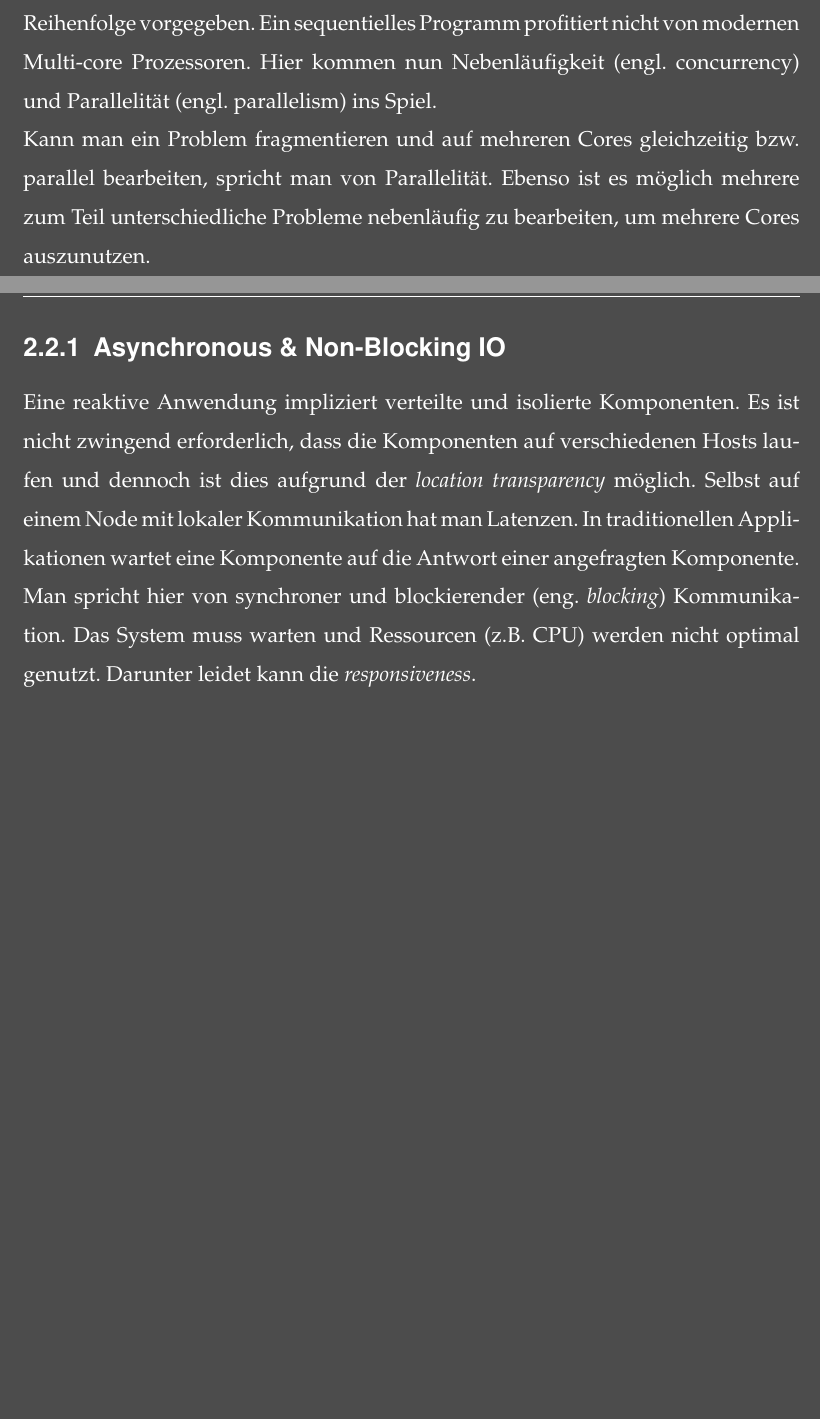
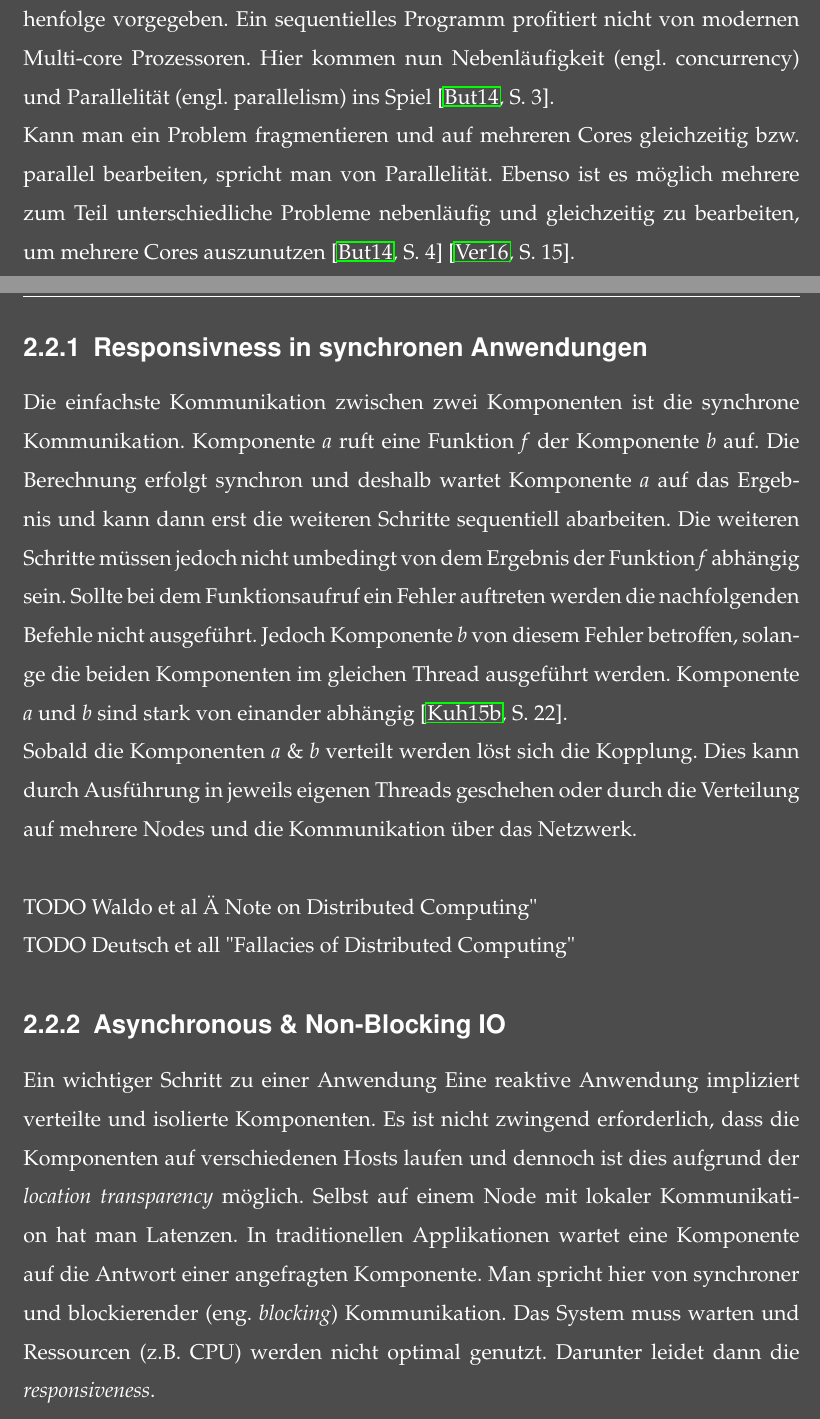
Before and after one commit to alexvetter/thesis-reactive-design-patterns, a LaTeX thesis (Masterarbeit.tex, which reads 3-Grundlagen/Grundlagen.tex): two parts of pages 17 and 18 of 26 before the commit and two parts of pages 17 and 18 of 27 after it, joined at a grey line, cut so that both start at the same text, the shorter picture padded with empty space. Compiled offline with pdfLaTeX; an older LaTeX class or package is replaced by its successor.

Commit message:
Responsiveness in Synchronen Anwendungen

```diff
--- a/3-Grundlagen/Grundlagen.tex
+++ b/3-Grundlagen/Grundlagen.tex
@@ -67,15 +67,22 @@ Die folgende Abbildung (Abb. \ref{fig:four-traits}) sollen den Zusammenhang der
 
 \section{Parallelität und Nebenläufigkeit}
 Die Prozessorhersteller sind in den letzten Jahren an gewisse Grenzen bei der Entwicklung von CPUs gestoßen. Seit 2003 stagniert die Entwicklung hinsichtlich der Taktraten von Prozessoren. Obwohl die Beobachtung von Gordon Moores (\enquote{Moore's Law}) nach wie vor seine Gültigkeit zu haben scheint und sich die Zahl der Transistoren alle zwei Jahre verdoppelt, werde diese nicht genutzt, um einen einzelnen CPU schneller zu machen. Hersteller setzen seit einigen Jahren auf Multi-core Architekturen~\cite[S.~1]{butcher_seven_2014}~\cite[S.~108]{vernon_reactive_2016}~\cite{sutter_free_2004}.\\
-Herb Sutter veröffentlichte diesbezüglich 2004 einen Artikel mit dem Titel \enquote{The free lunch is over}. Mit \enquote{free lunch} meinte er, die Tatsache, dass sequentielle Anwendungen ohne das Zutun von Entwicklern aufgrund der damals noch steigenden Taktraten schneller wurden --- vielmehr schneller ausgeführt wurden. Im Hinblick auf die Multi-core Prozessoren und der mehr oder weniger stagnierenden Taktraten müssen Anwendungen ihre Aufgaben und Teilaufgaben nebenläufig und parallel ausführen, um die heutigen Prozessoren optimal auszulasten~\cite{sutter_free_2004}~\cite[S.~1]{butcher_seven_2014}.\\
-
-Sequentielle Programme werden Schritt für Schritt ausgeführt. Genauer gesagt, die Ausführung der einzelnen Befehle erfolgt nacheinander. Es ist somit eine feste Reihenfolge vorgegeben. Ein sequentielles Programm profitiert nicht von modernen Multi-core Prozessoren. Hier kommen nun Nebenläufigkeit (engl. concurrency) und Parallelität (engl. parallelism) ins Spiel.\\
-Kann man ein Problem fragmentieren und auf mehreren Cores gleichzeitig bzw. parallel bearbeiten, spricht man von Parallelität. Ebenso ist es möglich mehrere zum Teil unterschiedliche Probleme nebenläufig zu bearbeiten, um mehrere Cores auszunutzen.
+Herb Sutter veröffentlichte diesbezüglich 2004 einen Artikel mit dem Titel \enquote{The free lunch is over}. Mit \enquote{free lunch} meinte er, die Tatsache, dass sequentielle Anwendungen ohne das Zutun von Entwicklern aufgrund der damals noch steigenden Taktraten schneller wurden --- vielmehr schneller ausgeführt wurden.\\
+Im Hinblick auf die Multi-core Prozessoren und der mehr oder weniger stagnierenden Taktraten müssen Anwendungen ihre Aufgaben und Teilaufgaben nebenläufig und parallel ausführen, um die heutigen Prozessoren optimal auszulasten~\cite{sutter_free_2004}~\cite[S.~1]{butcher_seven_2014}.\\
+Sequentielle Programme werden Schritt für Schritt ausgeführt. Genauer gesagt, die Ausführung der einzelnen Befehle erfolgt nacheinander. Es ist somit eine feste Reihenfolge vorgegeben. Ein sequentielles Programm profitiert nicht von modernen Multi-core Prozessoren. Hier kommen nun Nebenläufigkeit (engl. concurrency) und Parallelität (engl. parallelism) ins Spiel~\cite[S.~3]{butcher_seven_2014}.\\
+Kann man ein Problem fragmentieren und auf mehreren Cores gleichzeitig bzw. parallel bearbeiten, spricht man von Parallelität. Ebenso ist es möglich mehrere zum Teil unterschiedliche Probleme nebenläufig und gleichzeitig zu bearbeiten, um mehrere Cores auszunutzen~\cite[S.~4]{butcher_seven_2014}~\cite[S.~15]{vernon_reactive_2016}.
 
 \pagebreak
 
+\subsection{Responsivness in synchronen Anwendungen}
+Die einfachste Kommunikation zwischen zwei Komponenten ist die synchrone Kommunikation. Komponente \textit{a} ruft eine Funktion \textit{f} der Komponente \textit{b} auf. Die Berechnung erfolgt synchron und deshalb wartet Komponente \textit{a} auf das Ergebnis und kann dann erst die weiteren Schritte sequentiell abarbeiten. Die weiteren Schritte müssen jedoch nicht umbedingt von dem Ergebnis der Funktion \textit{f} abhängig sein. Sollte bei dem Funktionsaufruf ein Fehler auftreten werden die nachfolgenden Befehle nicht ausgeführt. Jedoch Komponente \textit{b} von diesem Fehler betroffen, solange die beiden Komponenten im gleichen Thread ausgeführt werden. Komponente \textit{a} und \textit{b} sind stark von einander abhängig~\cite[S.~22]{kuhn_reactive_2015}.\\
+Sobald die Komponenten \textit{a} \& \textit{b} verteilt werden löst sich die Kopplung. Dies kann durch Ausführung in jeweils eigenen Threads geschehen oder durch die Verteilung auf mehrere Nodes und die Kommunikation über das Netzwerk.\\
+
+TODO Waldo et al "A Note on Distributed Computing"\\
+TODO Deutsch et all "Fallacies of Distributed Computing"
+
 \subsection{Asynchronous \& Non-Blocking IO}
-Eine reaktive Anwendung impliziert verteilte und isolierte Komponenten. Es ist nicht zwingend erforderlich, dass die Komponenten auf verschiedenen Hosts laufen und dennoch ist dies aufgrund der \textit{location transparency} möglich. Selbst auf einem Node mit lokaler Kommunikation hat man Latenzen. In traditionellen Applikationen wartet eine Komponente auf die Antwort einer angefragten Komponente. Man spricht hier von synchroner und blockierender (eng. \textit{blocking}) Kommunikation. Das System muss warten und Ressourcen (z.B. CPU) werden nicht optimal genutzt. Darunter leidet kann die \textit{responsiveness}.
+Ein wichtiger Schritt zu einer Anwendung Eine reaktive Anwendung impliziert verteilte und isolierte Komponenten. Es ist nicht zwingend erforderlich, dass die Komponenten auf verschiedenen Hosts laufen und dennoch ist dies aufgrund der \textit{location transparency} möglich. Selbst auf einem Node mit lokaler Kommunikation hat man Latenzen. In traditionellen Applikationen wartet eine Komponente auf die Antwort einer angefragten Komponente. Man spricht hier von synchroner und blockierender (eng. \textit{blocking}) Kommunikation. Das System muss warten und Ressourcen (z.B. CPU) werden nicht optimal genutzt. Darunter leidet dann die \textit{responsiveness}.
 
 %(Beispiel typischer Applicationcontainer mit 20 Threads)
 
```
Also changed, not shown: 3-Grundlagen/Grundlagen.tex (23 more changed lines).
